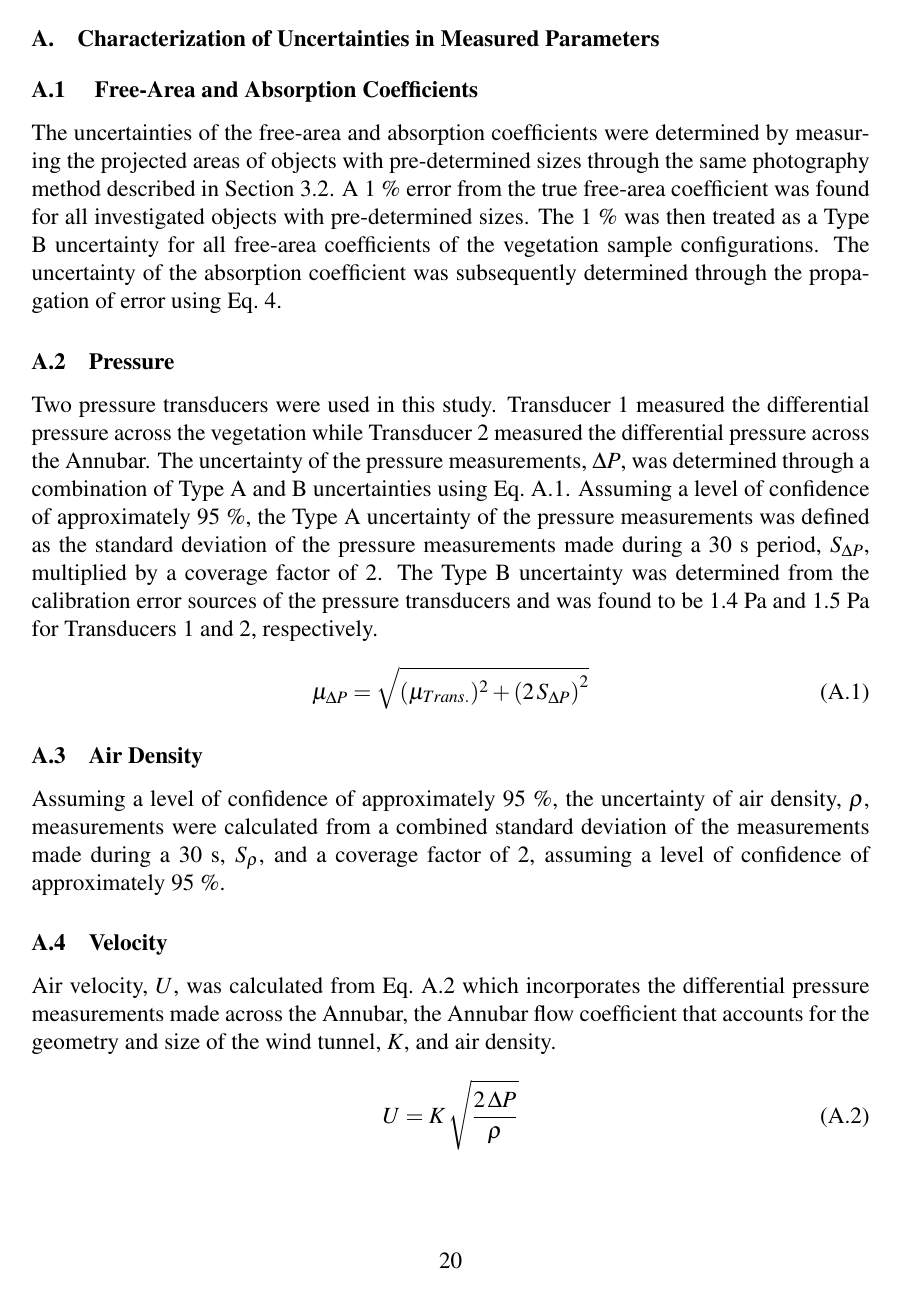
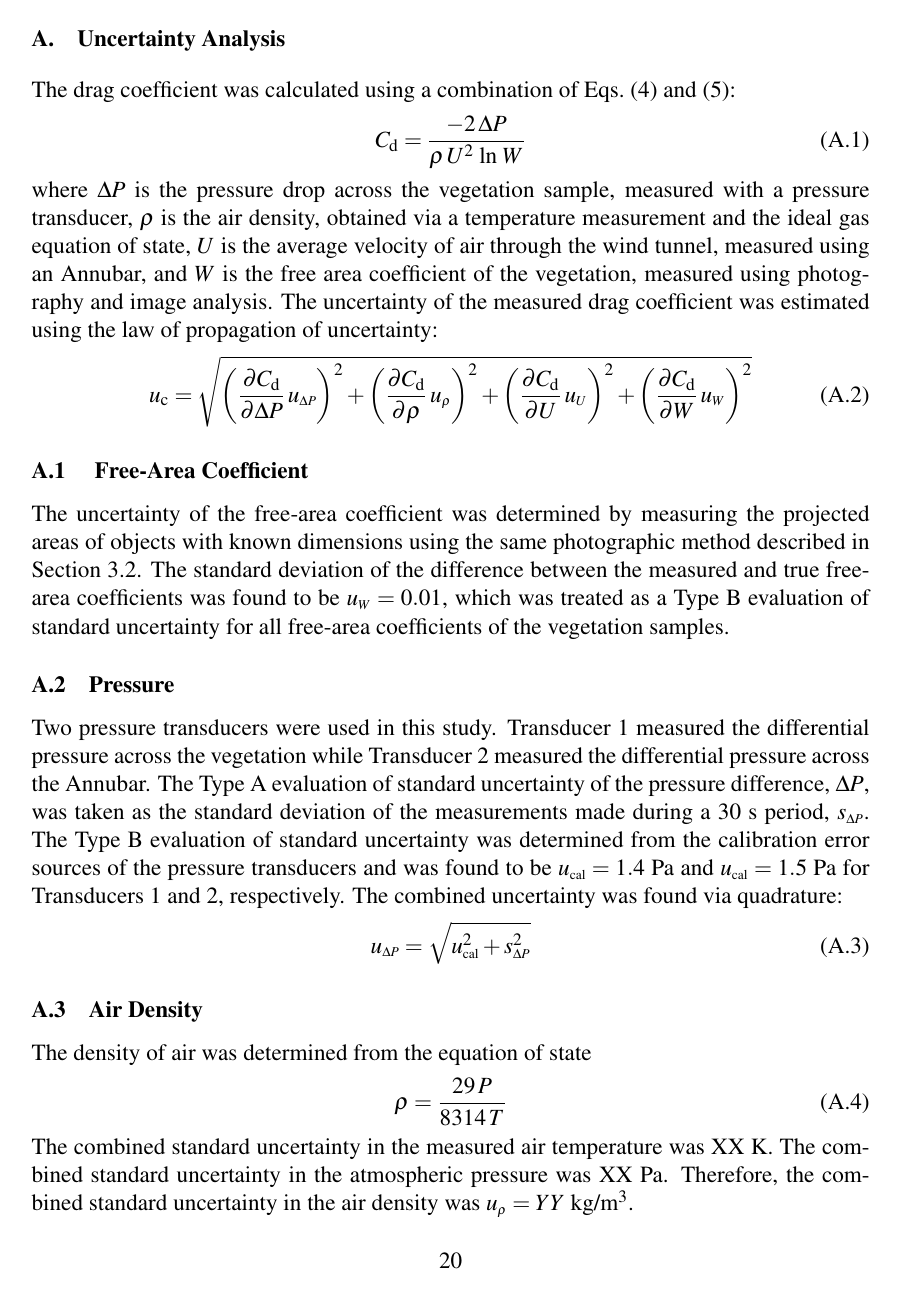
Before and after one commit to rlfalken/Vegetation, a LaTeX document (Tech_Note/main.tex): page 27 of 28. Compiled offline with pdfLaTeX.

Commit message:
Edit to uncertainty section

```diff
--- a/Tech_Note/main.tex
+++ b/Tech_Note/main.tex
@@ -568,21 +568,41 @@ This report documents a series of experiments implemented to determine the absor
 % "activate" the preparatory code, but for section-level headers only
 \newcommand{\section@cntformat}{Appendix:\ }
 \makeatother
-\section{Characterization of Uncertainties in Measured Parameters} \label{sec:Uncertainty}
-\addcontentsline{toc}{section}{Appendix A: Characterization of Uncertainties}
+\section{Uncertainty Analysis} \label{sec:Uncertainty}
+\addcontentsline{toc}{section}{Appendix A: Uncertainty Analysis}
 
-\subsection{ Free-Area and Absorption Coefficients }\label{ssec:FAACUncertainty}
-The uncertainties of the free-area and absorption coefficients were determined by measuring the projected areas of objects with pre-determined sizes through the same photography method described in Section~\ref{ssec:Free-Area Coef. Photo}. A 1~\% error from the true free-area coefficient was found for all investigated objects with pre-determined sizes. The 1~\% was then treated as a Type B uncertainty for all free-area coefficients of the vegetation sample configurations. The uncertainty of the absorption coefficient was subsequently determined through the propagation of error using Eq.~\ref{eq:WhiteFraction}.
+The drag coefficient was calculated using a combination of Eqs.~(\ref{eq:WhiteFraction}) and (\ref{eq:Pressure}):
+\begin{equation}\label{eq:drag_coefficient}
+  C_\mathrm{d} = \frac{-2 \, \Delta P}{\rho \, U^2 \, \ln \, W}
+\end{equation}
+where $\Delta P$ is the pressure drop across the vegetation sample, measured with a pressure transducer, $\rho$ is the air density, obtained via a temperature measurement and the ideal gas equation of state, $U$ is the average velocity of air through the wind tunnel, measured using an Annubar, and $W$ is the free area coefficient of the vegetation, measured using photography and image analysis. The uncertainty of the measured drag coefficient was estimated using the law of propagation of uncertainty:
+\begin{equation}
+\label{eq:DragUncertainty}
+u_\mathrm{c} = \sqrt{{\left( \frac{\partial C_{\rm d}}{\partial \Delta P}\,u_{\scriptscriptstyle \Delta P} \right)}^2+{\left(\frac{\partial C_{\rm d}}{\partial \rho}\,u_{\scriptscriptstyle \rho}\right)}^2+{\left(\frac{\partial C_{\rm d}}{\partial U}\,u_{\scriptscriptstyle U}\right)}^2+{\left(\frac{\partial C_{\rm d}}{\partial W}\,u_{\scriptscriptstyle W}\right)}^2}
+\end{equation}
 
-\subsection{Pressure}\label{ssec:PressUncertainty}
-Two pressure transducers were used in this study. Transducer 1 measured the differential pressure across the vegetation while Transducer 2 measured the differential pressure across the Annubar. The uncertainty of the pressure measurements, $\Delta P$, was determined through a combination of Type A and B uncertainties using Eq.~\ref{eq:pressureuncertainty}. Assuming a level of confidence of approximately 95~\%, the Type A uncertainty of the pressure measurements was defined as the standard deviation of the pressure measurements made during a 30~\si{s} period, $S_{\Delta P}$, multiplied by a coverage factor of 2. The Type B uncertainty was determined from the calibration error sources of the pressure transducers and was found to be 1.4~Pa and 1.5~Pa for Transducers 1 and 2, respectively.
+
+\subsection{ Free-Area Coefficient }
+\label{ssec:FAACUncertainty}
+
+The uncertainty of the free-area coefficient was determined by measuring the projected areas of objects with known dimensions using the same photographic method described in Section~\ref{ssec:Free-Area Coef. Photo}. The standard deviation of the difference between the measured and true free-area coefficients was found to be $u_{\scriptscriptstyle W}=0.01$, which was treated as a Type B evaluation of standard uncertainty for all free-area coefficients of the vegetation samples.
+
+
+\subsection{Pressure}
+\label{ssec:PressUncertainty}
+
+Two pressure transducers were used in this study. Transducer 1 measured the differential pressure across the vegetation while Transducer 2 measured the differential pressure across the Annubar. The Type A evaluation of standard uncertainty of the pressure difference, $\Delta P$, was taken as the standard deviation of the measurements made during a 30~s period, $s_{\scriptscriptstyle \Delta P}$. The Type B evaluation of standard uncertainty was determined from the calibration error sources of the pressure transducers and was found to be $u_{\rm \scriptscriptstyle cal}=1.4$~Pa and $u_{\rm \scriptscriptstyle cal}=1.5$~Pa for Transducers 1 and 2, respectively. The combined uncertainty was found via quadrature:
 \begin{equation}
 \label{eq:pressureuncertainty}
-\mu_{\Delta P} = \sqrt{{(\mu_{Trans.})^2+(2\,S_{\Delta P})}^2}
+u_{\scriptscriptstyle \Delta P} = \sqrt{ u_{\rm \scriptscriptstyle cal}^2 + s_{\scriptscriptstyle \Delta P}^2}
 \end{equation}
 
-\subsection{Air Density}\label{ssec:ADUncertainty}
-Assuming a level of confidence of approximately 95~\%, the uncertainty of air density, $\rho$, measurements were calculated from a combined standard deviation of the measurements made during a 30~\si{s}, $S_{\rho}$, and a coverage factor of 2, assuming a level of confidence of approximately 95~\%.
 
-\subsection{Velocity}\label{ssec:VelUncertainty}
-Air velocity, $U$, was calculated from Eq.~\ref{eq:Velocity} which incorporates the differential pressure measurements made across the Annubar, the Annubar flow coefficient that accounts for the geometry and size of the wind tunnel, $K$, and air density.
+\subsection{Air Density}
+\label{ssec:ADUncertainty}
+
+The density of air was determined from the equation of state
+\begin{equation}
+   \rho = \frac{ 29 \, P }{8314 \, T}
+\end{equation}
+The combined standard uncertainty in the measured air temperature was XX~K. The combined standard uncertainty in the atmospheric pressure was XX~Pa. Therefore, the combined standard uncertainty in the air density was $u_{\scriptscriptstyle \rho}=YY$~kg/m$^3$.
```
Also changed, not shown: Tech_Note/main.tex (17 more changed lines).
